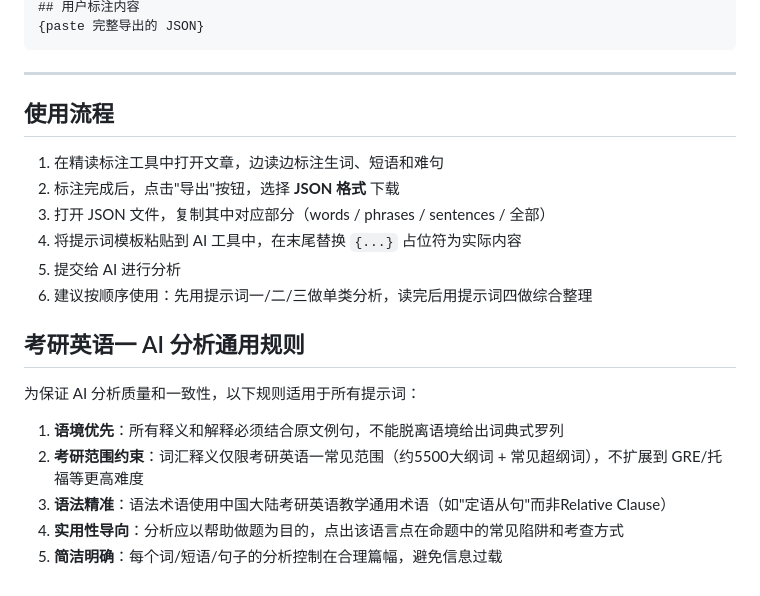
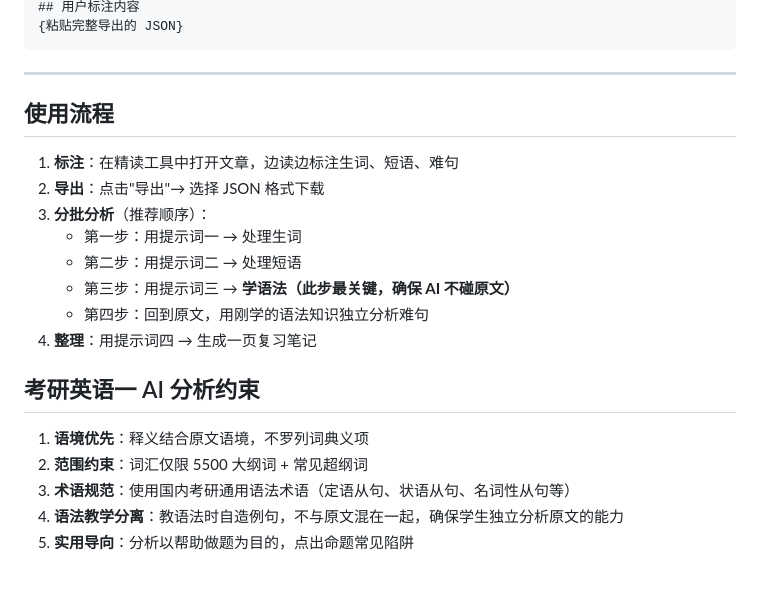
Before and after one commit to ArankBoX/readmark, a Markdown page: prompt-templates.md, the part around one of its changes. Drawn GitHub-style.

````diff
--- a/prompt-templates.md
+++ b/prompt-templates.md
@@ -180,24 +186,24 @@ n. 委屈，不满，抱怨
 ## 用户标注内容
-{paste 完整导出的 JSON}
+{粘贴完整导出的 JSON}
 ```
 
 ---
 
 ## 使用流程
 
-1. 在精读标注工具中打开文章，边读边标注生词、短语和难句
-2. 标注完成后，点击"导出"按钮，选择 **JSON 格式** 下载
-3. 打开 JSON 文件，复制其中对应部分（words / phrases / sentences / 全部）
-4. 将提示词模板粘贴到 AI 工具中，在末尾替换 `{...}` 占位符为实际内容
-5. 提交给 AI 进行分析
-6. 建议按顺序使用：先用提示词一/二/三做单类分析，读完后用提示词四做综合整理
+1. **标注**：在精读工具中打开文章，边读边标注生词、短语、难句
+2. **导出**：点击"导出"→ 选择 JSON 格式下载
+3. **分批分析**（推荐顺序）：
+   - 第一步：用提示词一 → 处理生词
+   - 第二步：用提示词二 → 处理短语
+   - 第三步：用提示词三 → **学语法（此步最关键，确保 AI 不碰原文）**
+   - 第四步：回到原文，用刚学的语法知识独立分析难句
+4. **整理**：用提示词四 → 生成一页复习笔记
 
-## 考研英语一 AI 分析通用规则
+## 考研英语一 AI 分析约束
 
-为保证 AI 分析质量和一致性，以下规则适用于所有提示词：
-
-1. **语境优先**：所有释义和解释必须结合原文例句，不能脱离语境给出词典式罗列
-2. **考研范围约束**：词汇释义仅限考研英语一常见范围（约5500大纲词 + 常见超纲词），不扩展到 GRE/托福等更高难度
-3. **语法精准**：语法术语使用中国大陆考研英语教学通用术语（如"定语从句"而非Relative Clause）
-4. **实用性导向**：分析应以帮助做题为目的，点出该语言点在命题中的常见陷阱和考查方式
-5. **简洁明确**：每个词/短语/句子的分析控制在合理篇幅，避免信息过载
+1. **语境优先**：释义结合原文语境，不罗列词典义项
+2. **范围约束**：词汇仅限 5500 大纲词 + 常见超纲词
+3. **术语规范**：使用国内考研通用语法术语（定语从句、状语从句、名词性从句等）
+4. **语法教学分离**：教语法时自造例句，不与原文混在一起，确保学生独立分析原文的能力
+5. **实用导向**：分析以帮助做题为目的，点出命题常见陷阱
````
Also changed, not shown: other parts of prompt-templates.md (+99 -93 lines).
